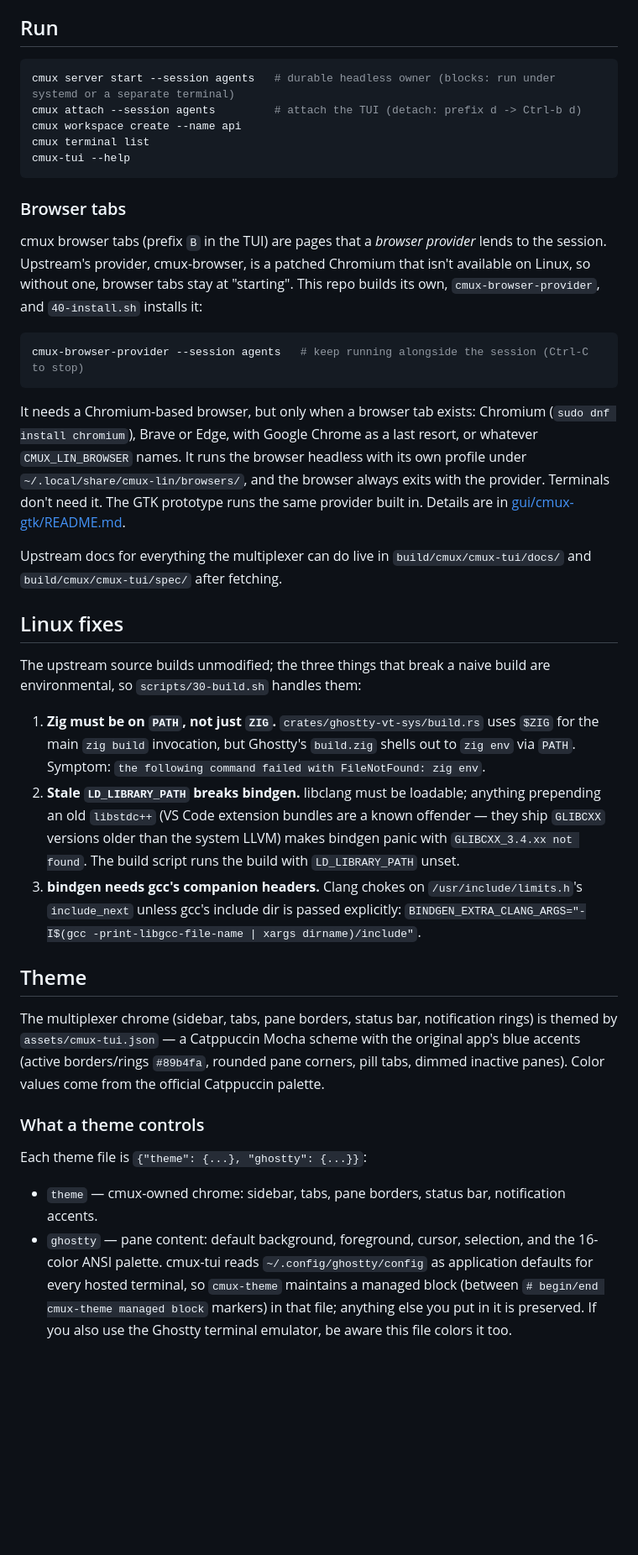
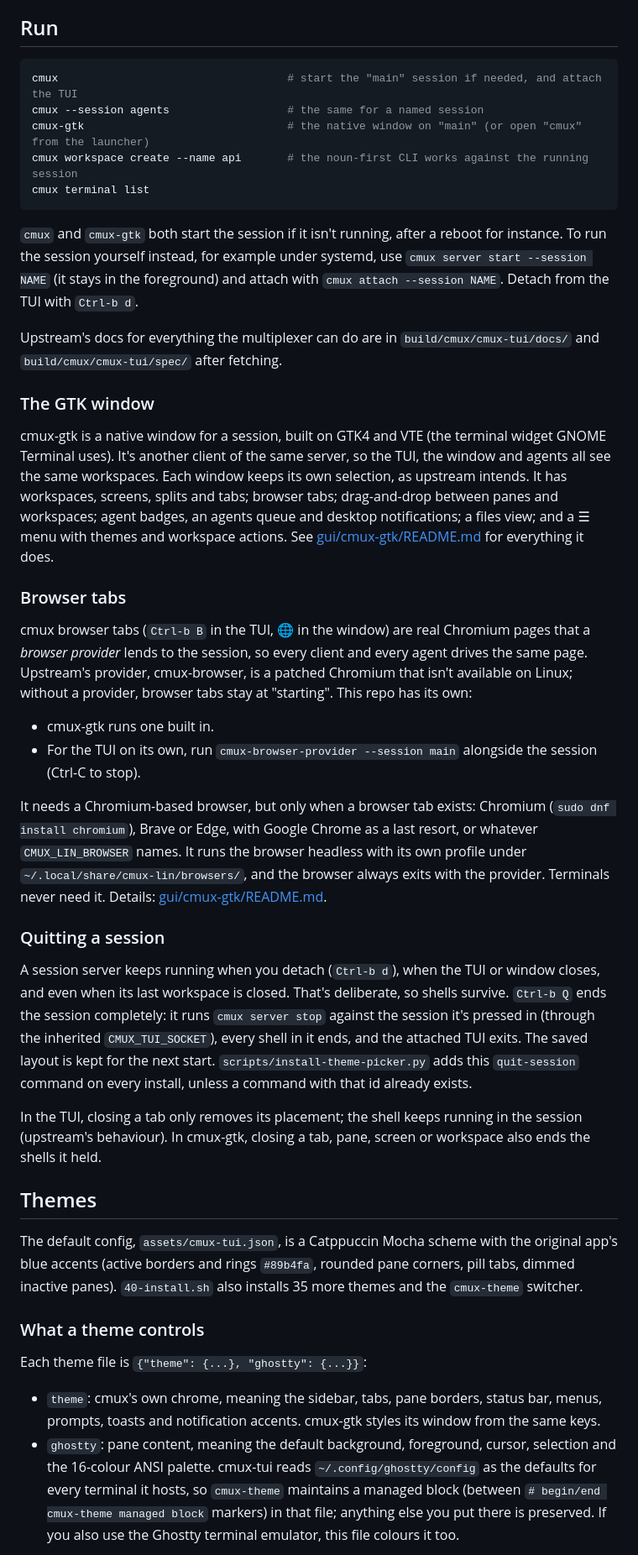
Before and after one commit to ms4ndst/cmux-lin, a Markdown page: README.md, the part around one of its changes. Shown at 84% size. Rendered like a GitHub page; blank space fills up the shorter version.

````diff
--- a/README.md
+++ b/README.md
@@ -57,41 +76,44 @@ With `gtk4-devel` and `vte291-gtk4-devel` installed (`sudo dnf install gtk4-deve
 ## Run
 
 ```bash
-cmux server start --session agents   # durable headless owner (blocks: run under systemd or a separate terminal)
-cmux attach --session agents         # attach the TUI (detach: prefix d -> Ctrl-b d)
-cmux workspace create --name api
+cmux                                   # start the "main" session if needed, and attach the TUI
+cmux --session agents                  # the same for a named session
+cmux-gtk                               # the native window on "main" (or open "cmux" from the launcher)
+cmux workspace create --name api       # the noun-first CLI works against the running session
 cmux terminal list
-cmux-tui --help
 ```
+
+`cmux` and `cmux-gtk` both start the session if it isn't running, after a reboot for instance. To run the session yourself instead, for example under systemd, use `cmux server start --session NAME` (it stays in the foreground) and attach with `cmux attach --session NAME`. Detach from the TUI with `Ctrl-b d`.
+
+Upstream's docs for everything the multiplexer can do are in `build/cmux/cmux-tui/docs/` and `build/cmux/cmux-tui/spec/` after fetching.
+
+### The GTK window
+
+cmux-gtk is a native window for a session, built on GTK4 and VTE (the terminal widget GNOME Terminal uses). It's another client of the same server, so the TUI, the window and agents all see the same workspaces. Each window keeps its own selection, as upstream intends. It has workspaces, screens, splits and tabs; browser tabs; drag-and-drop between panes and workspaces; agent badges, an agents queue and desktop notifications; a files view; and a ☰ menu with themes and workspace actions. See [gui/cmux-gtk/README.md](gui/cmux-gtk/README.md) for everything it does.
 
 ### Browser tabs
 
-cmux browser tabs (prefix `B` in the TUI) are pages that a *browser provider* lends to the session. Upstream's provider, cmux-browser, is a patched Chromium that isn't available on Linux, so without one, browser tabs stay at "starting". This repo builds its own, `cmux-browser-provider`, and `40-install.sh` installs it:
+cmux browser tabs (`Ctrl-b B` in the TUI, 🌐 in the window) are real Chromium pages that a *browser provider* lends to the session, so every client and every agent drives the same page. Upstream's provider, cmux-browser, is a patched Chromium that isn't available on Linux; without a provider, browser tabs stay at "starting". This repo has its own:
 
-```bash
-cmux-browser-provider --session agents   # keep running alongside the session (Ctrl-C to stop)
-```
+- cmux-gtk runs one built in.
+- For the TUI on its own, run `cmux-browser-provider --session main` alongside the session (Ctrl-C to stop).
 
-It needs a Chromium-based browser, but only when a browser tab exists: Chromium (`sudo dnf install chromium`), Brave or Edge, with Google Chrome as a last resort, or whatever `CMUX_LIN_BROWSER` names. It runs the browser headless with its own profile under `~/.local/share/cmux-lin/browsers/`, and the browser always exits with the provider. Terminals don't need it. The GTK prototype runs the same provider built in. Details are in [gui/cmux-gtk/README.md](gui/cmux-gtk/README.md#browser-tabs).
+It needs a Chromium-based browser, but only when a browser tab exists: Chromium (`sudo dnf install chromium`), Brave or Edge, with Google Chrome as a last resort, or whatever `CMUX_LIN_BROWSER` names. It runs the browser headless with its own profile under `~/.local/share/cmux-lin/browsers/`, and the browser always exits with the provider. Terminals never need it. Details: [gui/cmux-gtk/README.md](gui/cmux-gtk/README.md#browser-tabs).
 
-Upstream docs for everything the multiplexer can do live in `build/cmux/cmux-tui/docs/` and `build/cmux/cmux-tui/spec/` after fetching.
+### Quitting a session
 
-## Linux fixes
+A session server keeps running when you detach (`Ctrl-b d`), when the TUI or window closes, and even when its last workspace is closed. That's deliberate, so shells survive. `Ctrl-b Q` ends the session completely: it runs `cmux server stop` against the session it's pressed in (through the inherited `CMUX_TUI_SOCKET`), every shell in it ends, and the attached TUI exits. The saved layout is kept for the next start. `scripts/install-theme-picker.py` adds this `quit-session` command on every install, unless a command with that id already exists.
 
-The upstream source builds unmodified; the three things that break a naive build are environmental, so `scripts/30-build.sh` handles them:
+In the TUI, closing a tab only removes its placement; the shell keeps running in the session (upstream's behaviour). In cmux-gtk, closing a tab, pane, screen or workspace also ends the shells it held.
 
-1. **Zig must be on `PATH`, not just `ZIG`.** `crates/ghostty-vt-sys/build.rs` uses `$ZIG` for the main `zig build` invocation, but Ghostty's `build.zig` shells out to `zig env` via `PATH`. Symptom: `the following command failed with FileNotFound: zig env`.
-2. **Stale `LD_LIBRARY_PATH` breaks bindgen.** libclang must be loadable; anything prepending an old `libstdc++` (VS Code extension bundles are a known offender — they ship `GLIBCXX` versions older than the system LLVM) makes bindgen panic with `GLIBCXX_3.4.xx not found`. The build script runs the build with `LD_LIBRARY_PATH` unset.
-3. **bindgen needs gcc's companion headers.** Clang chokes on `/usr/include/limits.h`'s `include_next` unless gcc's include dir is passed explicitly: `BINDGEN_EXTRA_CLANG_ARGS="-I$(gcc -print-libgcc-file-name | xargs dirname)/include"`.
+## Themes
 
-## Theme
-
-The multiplexer chrome (sidebar, tabs, pane borders, status bar, notification rings) is themed by `assets/cmux-tui.json` — a Catppuccin Mocha scheme with the original app's blue accents (active borders/rings `#89b4fa`, rounded pane corners, pill tabs, dimmed inactive panes). Color values come from the official Catppuccin palette.
+The default config, `assets/cmux-tui.json`, is a Catppuccin Mocha scheme with the original app's blue accents (active borders and rings `#89b4fa`, rounded pane corners, pill tabs, dimmed inactive panes). `40-install.sh` also installs 35 more themes and the `cmux-theme` switcher.
 
 ### What a theme controls
 
 Each theme file is `{"theme": {...}, "ghostty": {...}}`:
 
-- `theme` — cmux-owned chrome: sidebar, tabs, pane borders, status bar, notification accents.
-- `ghostty` — pane content: default background, foreground, cursor, selection, and the 16-color ANSI palette. cmux-tui reads `~/.config/ghostty/config` as application defaults for every hosted terminal, so `cmux-theme` maintains a managed block (between `# begin/end cmux-theme managed block` markers) in that file; anything else you put in it is preserved. If you also use the Ghostty terminal emulator, be aware this file colors it too.
+- `theme`: cmux's own chrome, meaning the sidebar, tabs, pane borders, status bar, menus, prompts, toasts and notification accents. cmux-gtk styles its window from the same keys.
+- `ghostty`: pane content, meaning the default background, foreground, cursor, selection and the 16-colour ANSI palette. cmux-tui reads `~/.config/ghostty/config` as the defaults for every terminal it hosts, so `cmux-theme` maintains a managed block (between `# begin/end cmux-theme managed block` markers) in that file; anything else you put there is preserved. If you also use the Ghostty terminal emulator, this file colours it too.
 
````
Also changed, not shown: other parts of README.md (+88 -72 lines), gui/cmux-gtk/README.md (+65 -33 lines), docs/screenshots/browser-tab.png (added), docs/screenshots/files-view.png (added), docs/screenshots/light-theme.png (added), docs/screenshots/overview.png (added), 1 other file.
